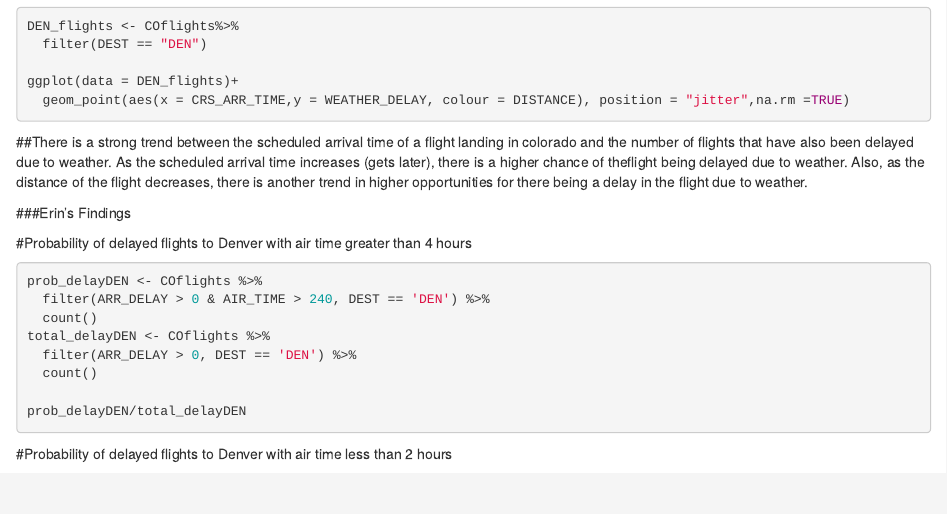
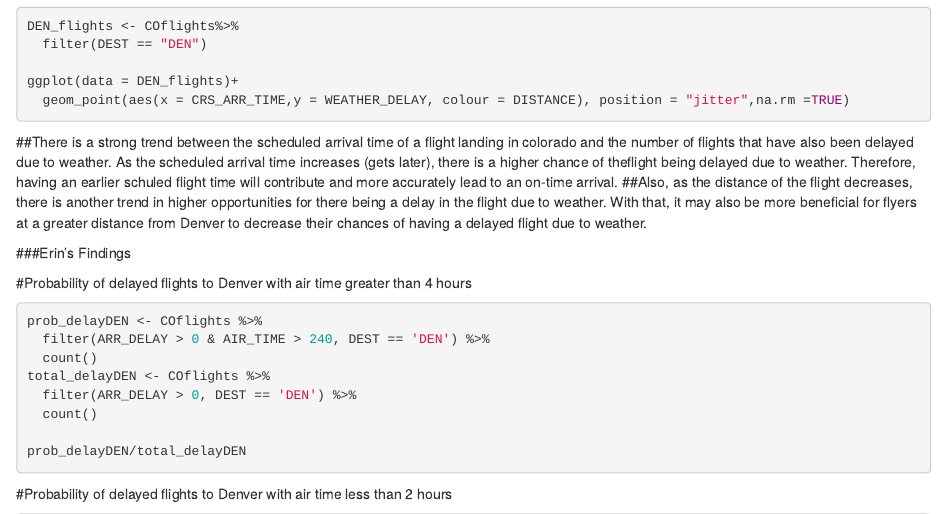
Before and after one commit to adamhaze/LA_6, an R Markdown document (LA_6.Rmd): the page in a window 1100 px wide, from 390 px down. Rendered offline with R 4.5, knitr and Pandoc, with nearby package versions; the code chunks are not run, so their results and figures are left out.

Commit message:
Add files via upload

````diff
--- a/LA_6.Rmd
+++ b/LA_6.Rmd
@@ -32,7 +32,8 @@ DEN_flights <- COflights%>%
 ggplot(data = DEN_flights)+
   geom_point(aes(x = CRS_ARR_TIME,y = WEATHER_DELAY, colour = DISTANCE), position = "jitter",na.rm =TRUE)
 ```
-##There is a strong trend between the scheduled arrival time of a flight landing in colorado and the number of flights that have also been delayed due to weather. As the scheduled arrival time increases (gets later), there is a higher chance of theflight being delayed due to weather. Also, as the distance of the flight decreases, there is another trend in higher opportunities for there being a delay in the flight due to weather.
+##There is a strong trend between the scheduled arrival time of a flight landing in colorado and the number of flights that have also been delayed due to weather. As the scheduled arrival time increases (gets later), there is a higher chance of theflight being delayed due to weather. Therefore, having an earlier schuled flight time will contribute and more accurately lead to an on-time arrival.
+##Also, as the distance of the flight decreases, there is another trend in higher opportunities for there being a delay in the flight due to weather. With that, it may also be more beneficial for flyers at a greater distance from Denver to decrease their chances of having a delayed flight due to weather.
 
 ###Erin's Findings
 
````
